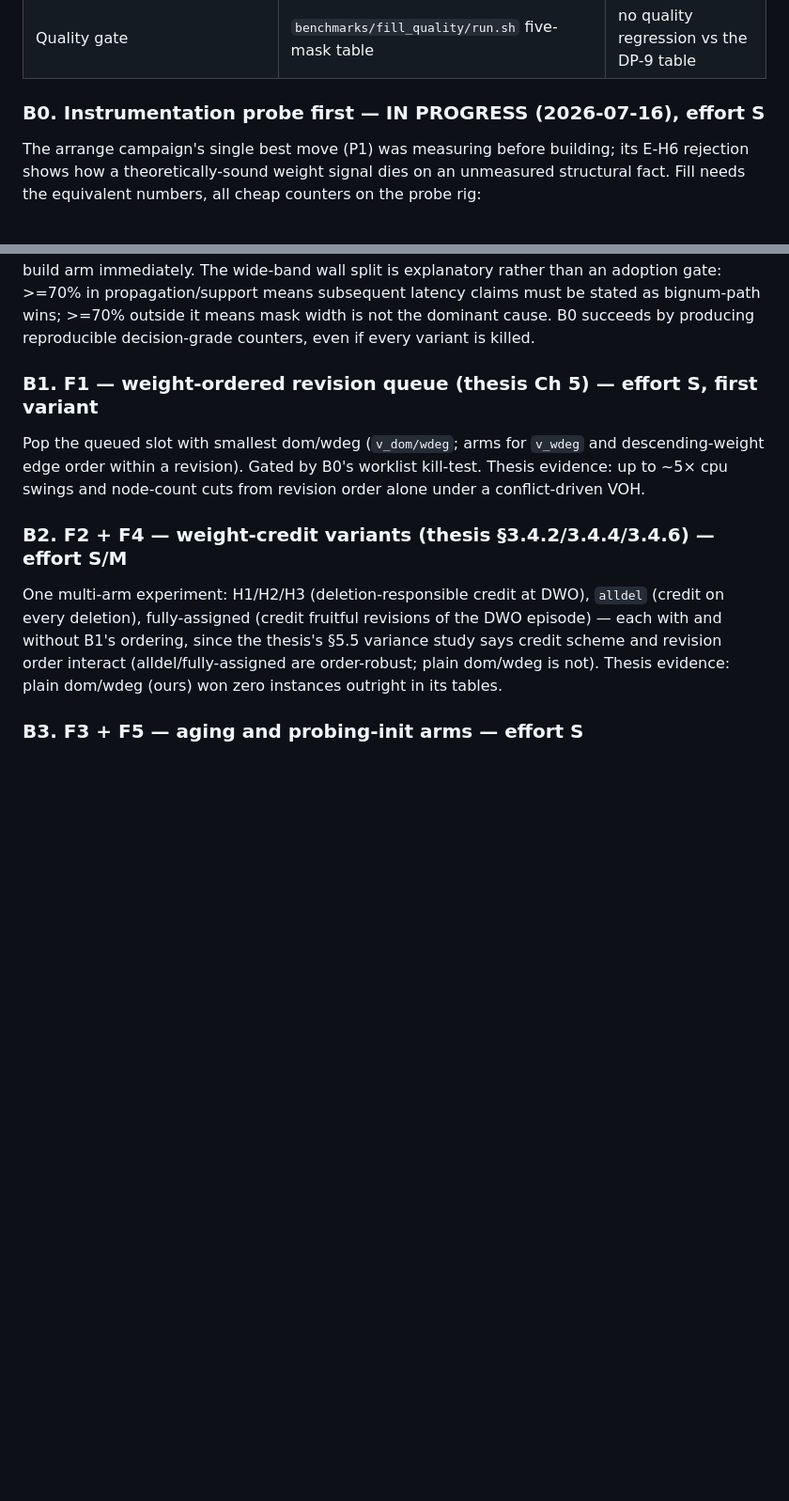
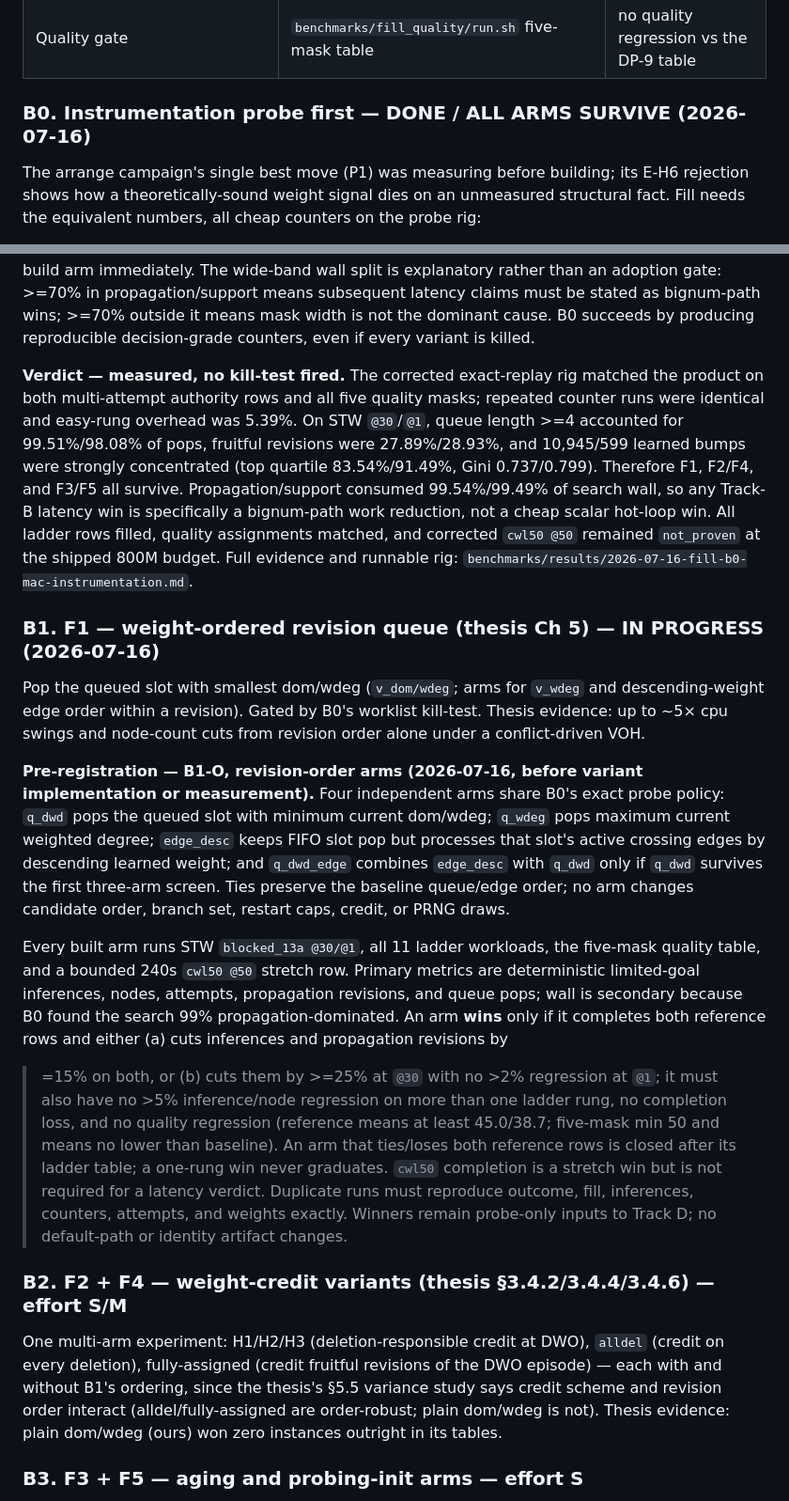
Before and after one commit to ned2/crosswordsmith, a Markdown page: docs/plans/fill-perf-program-2026-07.md, 2 parts joined by grey strips. Shown at 94% size. Rendered like a GitHub page; blank space fills up the shorter version.

```diff
--- a/docs/plans/fill-perf-program-2026-07.md
+++ b/docs/plans/fill-perf-program-2026-07.md
@@ -157,7 +157,7 @@ descending order of authority:
 | CWL clean-floor row | `blocked_13a` × `cwl50` @50 (baseline: not-proven, 3m57s; defeats ingrid too) | open stretch signal — any completion here is news |
 | Quality gate | `benchmarks/fill_quality/run.sh` five-mask table | no quality regression vs the DP-9 table |
 
-### B0. Instrumentation probe first — IN PROGRESS (2026-07-16), effort S
+### B0. Instrumentation probe first — DONE / ALL ARMS SURVIVE (2026-07-16)
 
 The arrange campaign's single best move (P1) was measuring before building;
 its E-H6 rejection shows how a theoretically-sound weight signal dies on an
@@ -206,12 +206,51 @@ bignum-path wins; >=70% outside it means mask width is not the dominant
 cause. B0 succeeds by producing reproducible decision-grade counters, even
 if every variant is killed.
 
-### B1. F1 — weight-ordered revision queue (thesis Ch 5) — effort S, first variant
+**Verdict — measured, no kill-test fired.** The corrected exact-replay rig
+matched the product on both multi-attempt authority rows and all five quality
+masks; repeated counter runs were identical and easy-rung overhead was 5.39%.
+On STW `@30`/`@1`, queue length >=4 accounted for 99.51%/98.08% of pops,
+fruitful revisions were 27.89%/28.93%, and 10,945/599 learned bumps were
+strongly concentrated (top quartile 83.54%/91.49%, Gini 0.737/0.799).
+Therefore F1, F2/F4, and F3/F5 all survive. Propagation/support consumed
+99.54%/99.49% of search wall, so any Track-B latency win is specifically a
+bignum-path work reduction, not a cheap scalar hot-loop win. All ladder rows
+filled, quality assignments matched, and corrected `cwl50 @50` remained
+`not_proven` at the shipped 800M budget. Full evidence and runnable rig:
+`benchmarks/results/2026-07-16-fill-b0-mac-instrumentation.md`.
+
+### B1. F1 — weight-ordered revision queue (thesis Ch 5) — IN PROGRESS (2026-07-16)
 
 Pop the queued slot with smallest dom/wdeg (`v_dom/wdeg`; arms for `v_wdeg`
 and descending-weight edge order within a revision). Gated by B0's worklist
 kill-test. Thesis evidence: up to ~5× cpu swings and node-count cuts from
 revision order alone under a conflict-driven VOH.
+
+**Pre-registration — B1-O, revision-order arms (2026-07-16, before variant
+implementation or measurement).** Four independent arms share B0's exact
+probe policy: `q_dwd` pops the queued slot with minimum current dom/wdeg;
+`q_wdeg` pops maximum current weighted degree; `edge_desc` keeps FIFO slot
+pop but processes that slot's active crossing edges by descending learned
+weight; and `q_dwd_edge` combines `edge_desc` with `q_dwd` only if `q_dwd`
+survives the first three-arm screen. Ties preserve the baseline queue/edge
+order; no arm changes candidate order, branch set, restart caps, credit, or
+PRNG draws.
+
+Every built arm runs STW `blocked_13a @30/@1`, all 11 ladder workloads, the
+five-mask quality table, and a bounded 240s `cwl50 @50` stretch row. Primary
+metrics are deterministic limited-goal inferences, nodes, attempts,
+propagation revisions, and queue pops; wall is secondary because B0 found the
+search 99% propagation-dominated. An arm **wins** only if it completes both
+reference rows and either (a) cuts inferences and propagation revisions by
+>=15% on both, or (b) cuts them by >=25% at `@30` with no >2% regression at
+`@1`; it must also have no >5% inference/node regression on more than one
+ladder rung, no completion loss, and no quality regression (reference means
+at least 45.0/38.7; five-mask min 50 and means no lower than baseline).
+An arm that ties/loses both reference rows is closed after its ladder table;
+a one-rung win never graduates. `cwl50` completion is a stretch win but is
+not required for a latency verdict. Duplicate runs must reproduce outcome,
+fill, inferences, counters, attempts, and weights exactly. Winners remain
+probe-only inputs to Track D; no default-path or identity artifact changes.
 
 ### B2. F2 + F4 — weight-credit variants (thesis §3.4.2/3.4.4/3.4.6) — effort S/M
 
```
Also changed, not shown: benchmarks/fill_quality/README.md (+23 -0 lines), docs/experiments.md (+33 -0 lines).
